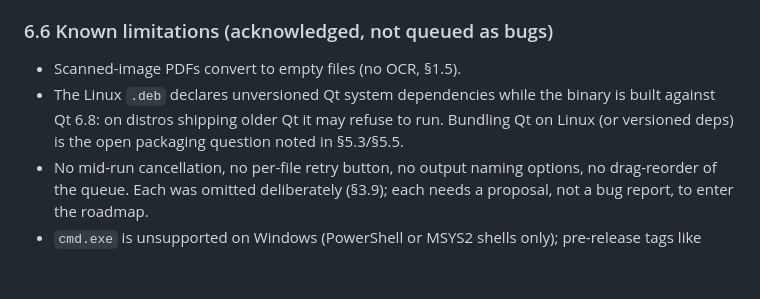
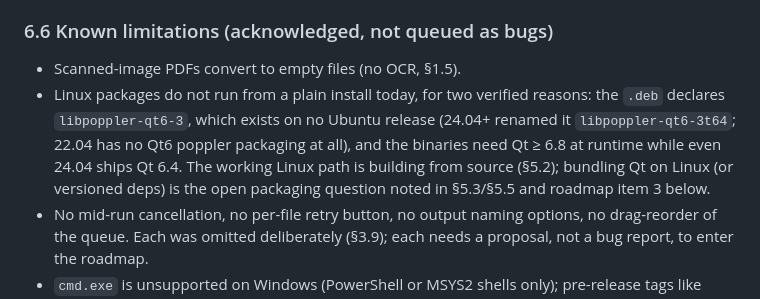
Before and after one commit to YousefOnWeb/PDF_To_Plain_Text, a Markdown page: SPECIFICATION.md, the part around the change. GitHub-like rendering; blank space fills up the shorter version.

Commit message:
docs: tell the truth about Linux distro support
Verified against packages.ubuntu.com: libpoppler-qt6-* packaging exists
only on 24.04+ (as -3t64/-dev after the time_t rename; jammy has
nothing), and our binaries need Qt >= 6.8 while even noble ships 6.4 —
so no Ubuntu release runs the prebuilt Linux packages today.

- README.md: scope the apt poppler line to 24.04+ universe; new Linux
  note with per-release working paths (24.04: apt both dev packages;
  22.04: qt6-base-dev 6.2.4 from universe plus source-built poppler,
  NSS3 >= 3.68) and the bundling roadmap pointer; fix the stale
  uppercase .deb filename to what CPack actually emits.
- SPECIFICATION.md: §6.6 limitation rewritten with the verified facts
  instead of the vague 'may refuse to run'.

```diff
--- a/SPECIFICATION.md
+++ b/SPECIFICATION.md
@@ -772,10 +772,13 @@ layered:
 ### 6.6 Known limitations (acknowledged, not queued as bugs)
 
 - Scanned-image PDFs convert to empty files (no OCR, §1.5).
-- The Linux `.deb` declares unversioned Qt system dependencies while the
-  binary is built against Qt 6.8: on distros shipping older Qt it may refuse
-  to run. Bundling Qt on Linux (or versioned deps) is the open packaging
-  question noted in §5.3/§5.5.
+- Linux packages do not run from a plain install today, for two verified
+  reasons: the `.deb` declares `libpoppler-qt6-3`, which exists on no Ubuntu
+  release (24.04+ renamed it `libpoppler-qt6-3t64`; 22.04 has no Qt6 poppler
+  packaging at all), and the binaries need Qt ≥ 6.8 at runtime while even
+  24.04 ships Qt 6.4. The working Linux path is building from source (§5.2);
+  bundling Qt on Linux (or versioned deps) is the open packaging question
+  noted in §5.3/§5.5 and roadmap item 3 below.
 - No mid-run cancellation, no per-file retry button, no output naming options,
   no drag-reorder of the queue. Each was omitted deliberately (§3.9); each
   needs a proposal, not a bug report, to enter the roadmap.
```
Also changed, not shown: README.md (+4 -2 lines).
